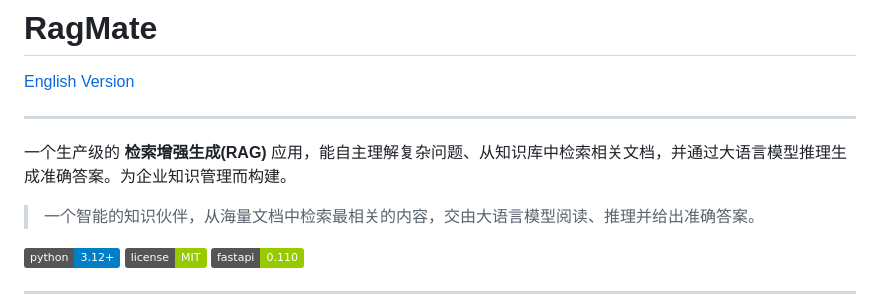
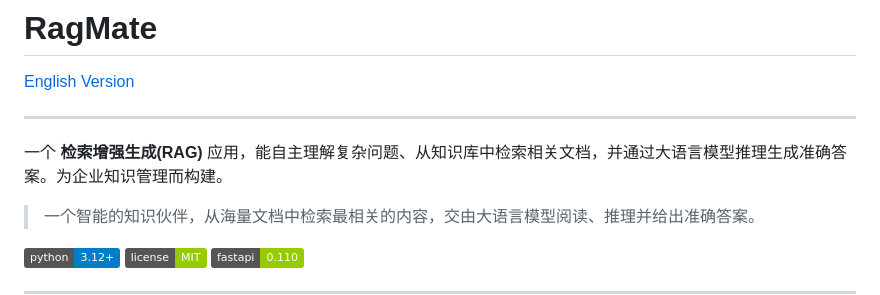
Before and after one commit to lg114/RagMate, a Markdown page: README_zh.md, the part around the change. GitHub-like rendering; badges without logos.

```diff
--- a/README_zh.md
+++ b/README_zh.md
@@ -4,7 +4,7 @@
 
 ---
 
-一个生产级的 **检索增强生成(RAG)** 应用，能自主理解复杂问题、从知识库中检索相关文档，并通过大语言模型推理生成准确答案。为企业知识管理而构建。
+一个 **检索增强生成(RAG)** 应用，能自主理解复杂问题、从知识库中检索相关文档，并通过大语言模型推理生成准确答案。为企业知识管理而构建。
 
 > 一个智能的知识伙伴，从海量文档中检索最相关的内容，交由大语言模型阅读、推理并给出准确答案。
 
```
